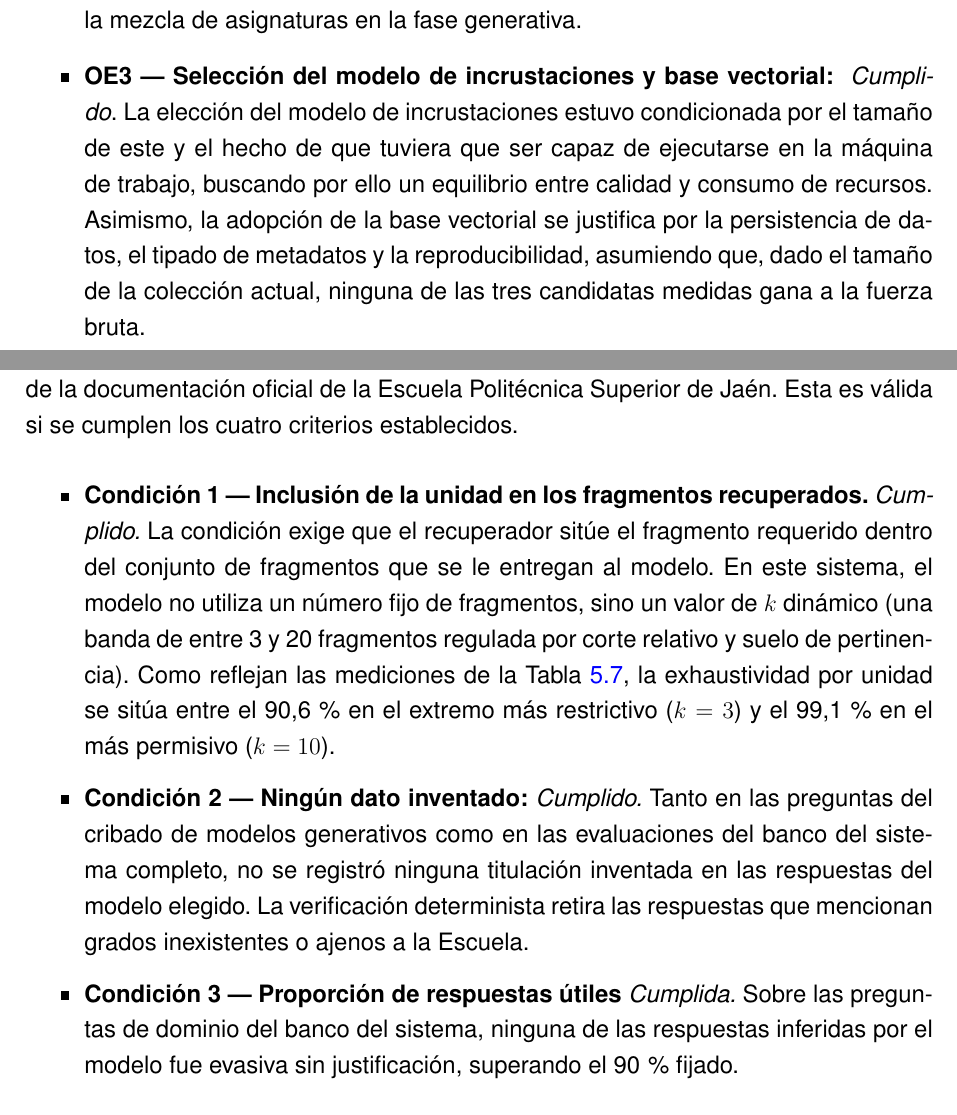
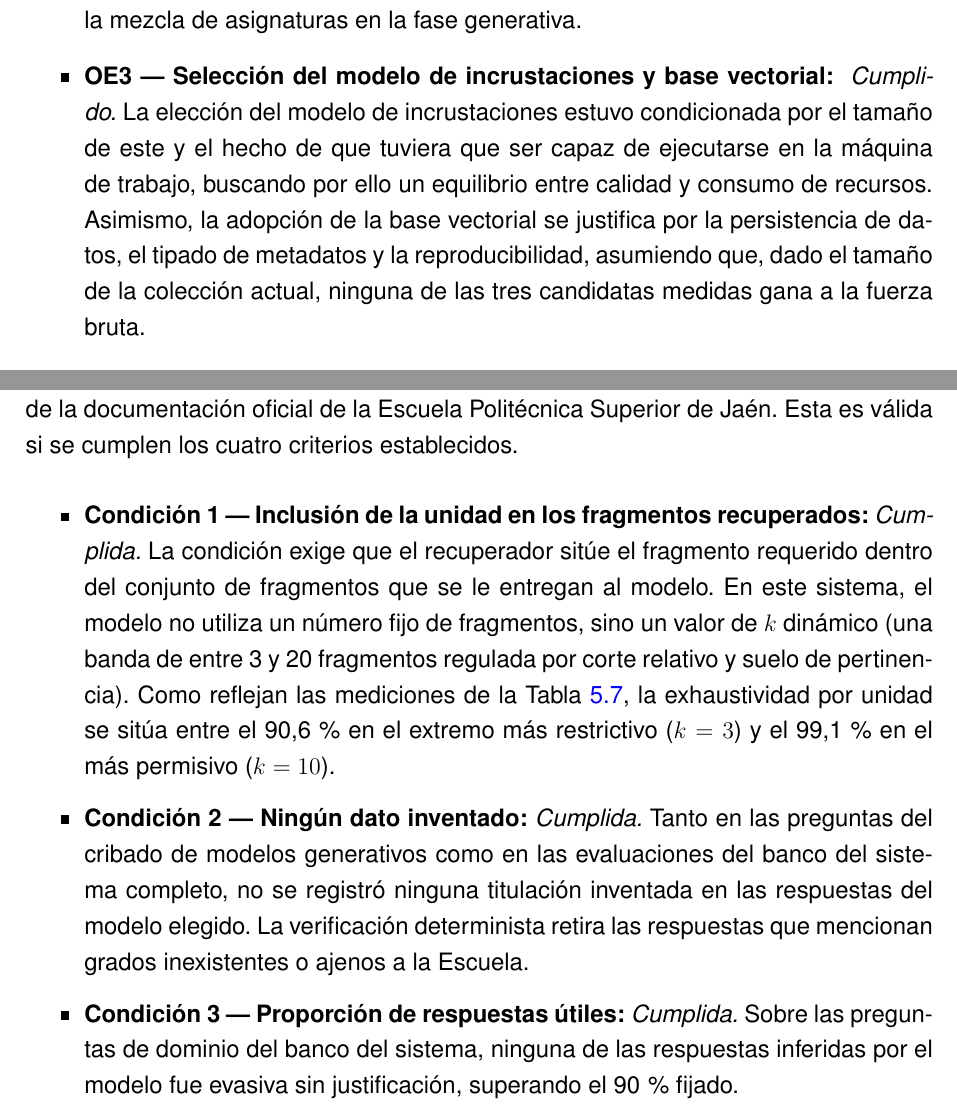
Before and after one commit to samubp10/tfg-recomendador-uja, a LaTeX document (memoria/main.tex, which reads memoria/capitulos/Resultados.tex): two parts of pages 118 and 119 of 142, joined at a grey line, cut so that both start at the same text. Compiled offline with pdfLaTeX.

Commit message:
docs(IT-52): concordancia y puntuación de las condiciones
«Condición» es femenino: las cuatro llevan ya «Cumplida». Los rótulos acaban
igual (dos puntos) y el punto va dentro de la cursiva, como en los OE. Faltaba
también el punto final de la introducción de la discusión.

```diff
--- a/memoria/capitulos/Resultados.tex
+++ b/memoria/capitulos/Resultados.tex
@@ -258,7 +258,7 @@ En esta subsección se analiza y discute si se ha cumplido cada uno de los seis
         \textit{Cumplido.} La experimentación en rejilla de 45 configuraciones permitió fijar los parámetros óptimos de tamaño. Los resultados de esto evidenciaron que a igualdad de longitud, las diferencias de recuperación entre estrategias eran mínimas, y por ello se adoptó la estrategia de partición estructural para preservar las unidades temáticas completas y evitar la mezcla de asignaturas en la fase generativa.
 
   \item \textbf{OE3 --- Selección del modelo de incrustaciones y base vectorial: }
-        \textit{Cumplido}. La elección del modelo de incrustaciones estuvo condicionada por el tamaño de este y el hecho de que tuviera que ser capaz de ejecutarse en la máquina de trabajo, buscando por ello un equilibrio entre calidad y consumo de recursos. Asimismo, la adopción de la base vectorial se justifica por la persistencia de datos, el tipado de metadatos y la reproducibilidad, asumiendo que, dado el tamaño de la colección actual, ninguna de las tres candidatas medidas gana a la fuerza bruta.
+        \textit{Cumplido.} La elección del modelo de incrustaciones estuvo condicionada por el tamaño de este y el hecho de que tuviera que ser capaz de ejecutarse en la máquina de trabajo, buscando por ello un equilibrio entre calidad y consumo de recursos. Asimismo, la adopción de la base vectorial se justifica por la persistencia de datos, el tipado de metadatos y la reproducibilidad, asumiendo que, dado el tamaño de la colección actual, ninguna de las tres candidatas medidas gana a la fuerza bruta.
 
   \item \textbf{OE4 --- Implementación del flujo de procesamiento RAG en local:}
         \textit{Cumplido.} El sistema opera de extremo a extremo sobre hardware doméstico integrando una arquitectura de tres barreras de control desacopladas, que son las que describe el Apartado~\ref{secc:fase2_dominio}, el suelo de pertinencia, la
@@ -279,13 +279,13 @@ La hipótesis de trabajo formulada en la Sección~\ref{secc:hipotesis} sostenía
 
 
 \begin{itemize}
-  \item \textbf{Condición 1 --- Inclusión de la unidad en los fragmentos recuperados.}
-        \textit{Cumplido.} La condición exige que el recuperador sitúe el fragmento requerido dentro del conjunto de fragmentos que se le entregan al modelo. En este sistema, el modelo no utiliza un número fijo de fragmentos, sino un valor de $k$ dinámico (una banda de entre 3 y 20 fragmentos regulada por corte relativo y suelo de pertinencia). Como reflejan las mediciones de la Tabla~\ref{tab:recuperacion}, la exhaustividad por unidad se sitúa entre el 90,6\,\% en el extremo más restrictivo ($k=3$) y el 99,1\,\% en el más permisivo ($k=10$).
+  \item \textbf{Condición 1 --- Inclusión de la unidad en los fragmentos recuperados:}
+        \textit{Cumplida.} La condición exige que el recuperador sitúe el fragmento requerido dentro del conjunto de fragmentos que se le entregan al modelo. En este sistema, el modelo no utiliza un número fijo de fragmentos, sino un valor de $k$ dinámico (una banda de entre 3 y 20 fragmentos regulada por corte relativo y suelo de pertinencia). Como reflejan las mediciones de la Tabla~\ref{tab:recuperacion}, la exhaustividad por unidad se sitúa entre el 90,6\,\% en el extremo más restrictivo ($k=3$) y el 99,1\,\% en el más permisivo ($k=10$).
 
 
   \item \textbf{Condición 2 --- Ningún dato inventado:}
-        \textit{Cumplido.} Tanto en las preguntas del cribado de modelos generativos como en las evaluaciones del banco del sistema completo, no se registró ninguna titulación inventada en las respuestas del modelo elegido. La verificación determinista retira las respuestas que mencionan grados inexistentes o ajenos a la Escuela.
+        \textit{Cumplida.} Tanto en las preguntas del cribado de modelos generativos como en las evaluaciones del banco del sistema completo, no se registró ninguna titulación inventada en las respuestas del modelo elegido. La verificación determinista retira las respuestas que mencionan grados inexistentes o ajenos a la Escuela.
 
-  \item \textbf{Condición 3 --- Proporción de respuestas útiles}
+  \item \textbf{Condición 3 --- Proporción de respuestas útiles:}
         \textit{Cumplida.} Sobre las preguntas de dominio del banco del sistema, ninguna de las respuestas inferidas por el modelo fue evasiva sin justificación, superando el 90\,\% fijado.
 
```
Also changed, not shown: memoria/capitulos/Resultados.tex (4 more changed lines).
